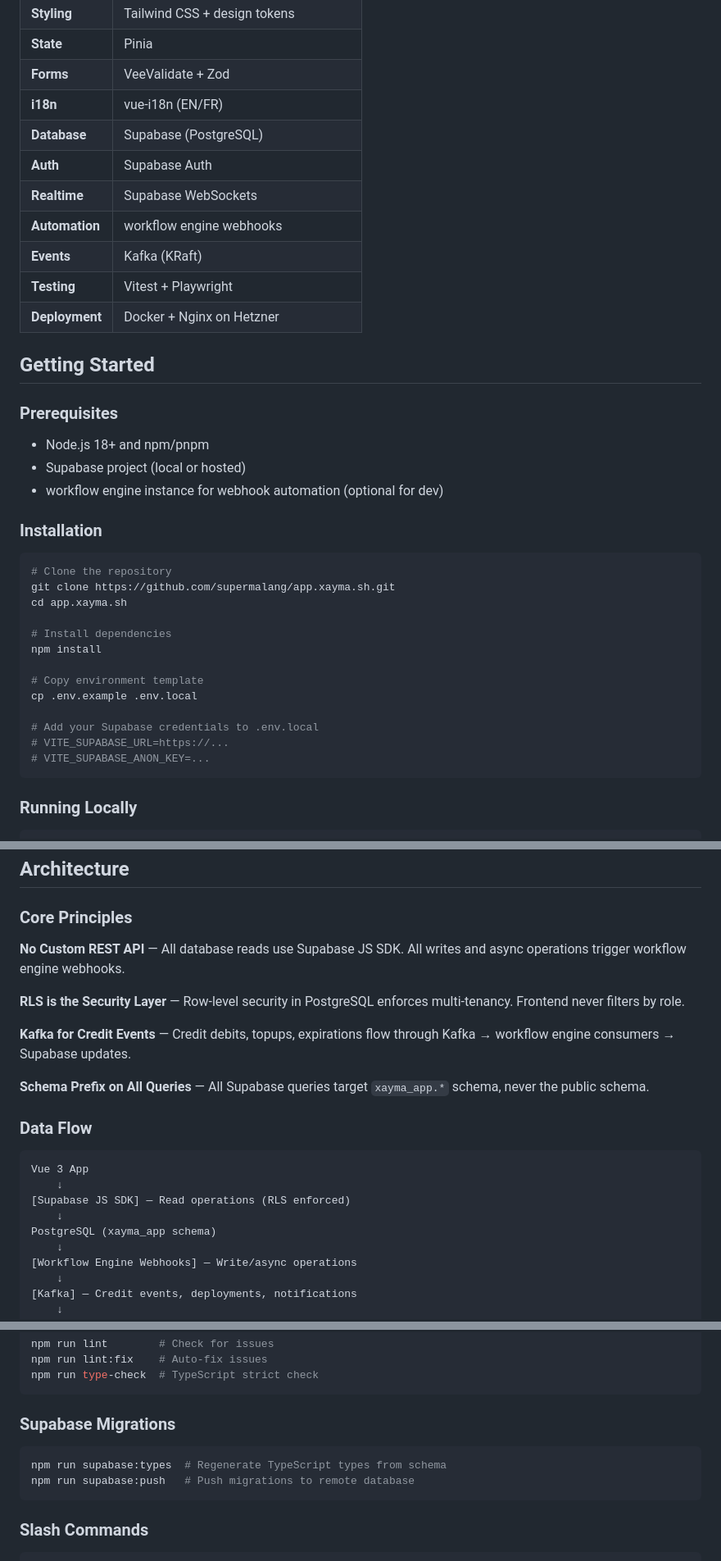
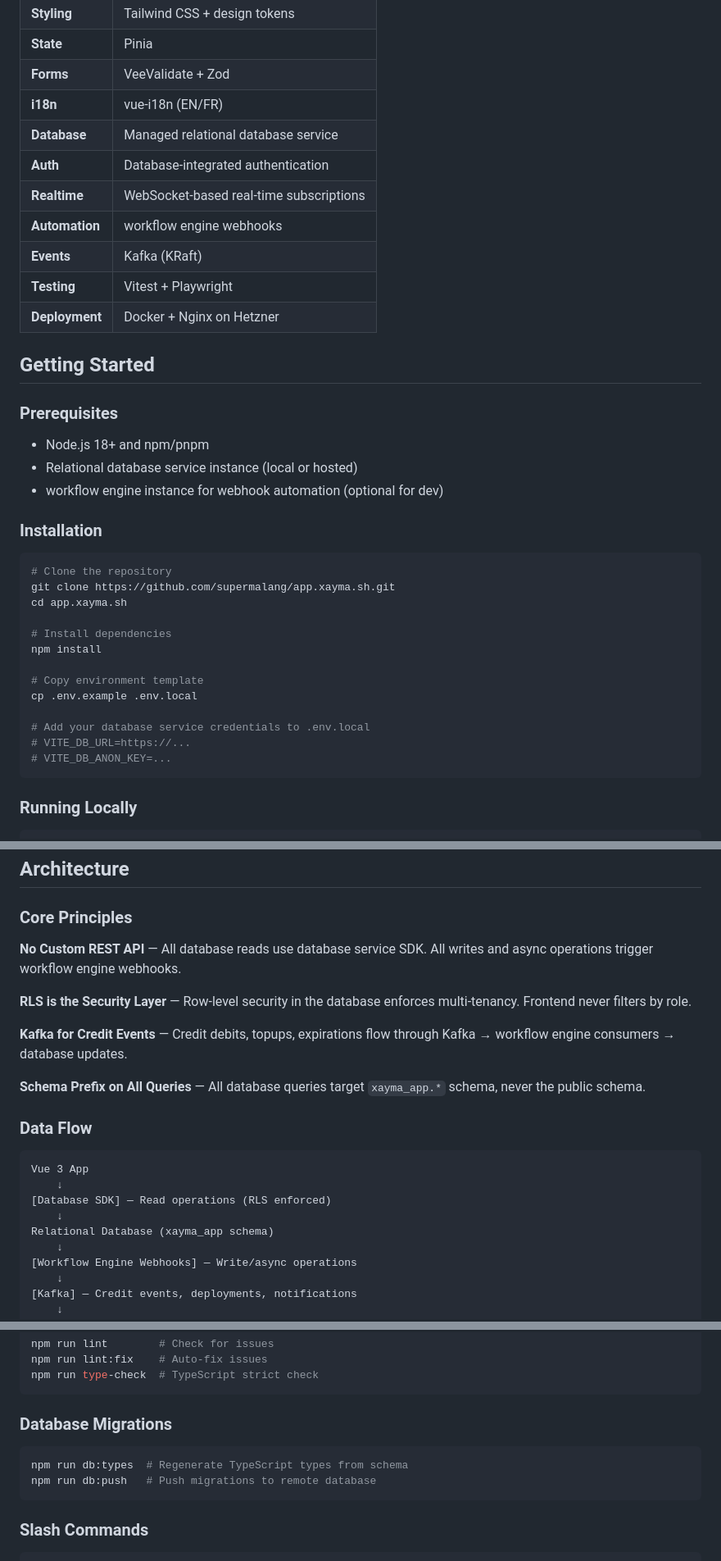
Before and after one commit to supermalang/app.xayma.sh, a Markdown page: README.md, 3 parts joined by grey strips. Shown at 82% size. Rendered like a GitHub page.

````diff
--- a/README.md
+++ b/README.md
@@ -31,9 +31,9 @@ Xayma.sh is a multi-tenant SaaS platform for SMEs in West Africa to deploy, mana
 | **State** | Pinia |
 | **Forms** | VeeValidate + Zod |
 | **i18n** | vue-i18n (EN/FR) |
-| **Database** | Supabase (PostgreSQL) |
-| **Auth** | Supabase Auth |
-| **Realtime** | Supabase WebSockets |
+| **Database** | Managed relational database service |
+| **Auth** | Database-integrated authentication |
+| **Realtime** | WebSocket-based real-time subscriptions |
 | **Automation** | workflow engine webhooks |
 | **Events** | Kafka (KRaft) |
 | **Testing** | Vitest + Playwright |
@@ -44,7 +44,7 @@ Xayma.sh is a multi-tenant SaaS platform for SMEs in West Africa to deploy, mana
 ### Prerequisites
 
 - Node.js 18+ and npm/pnpm
-- Supabase project (local or hosted)
+- Relational database service instance (local or hosted)
 - workflow engine instance for webhook automation (optional for dev)
 
 ### Installation
@@ -60,9 +60,9 @@ npm install
 # Copy environment template
 cp .env.example .env.local
 
-# Add your Supabase credentials to .env.local
-# VITE_SUPABASE_URL=https://...
-# VITE_SUPABASE_ANON_KEY=...
+# Add your database service credentials to .env.local
+# VITE_DB_URL=https://...
+# VITE_DB_ANON_KEY=...
 ```
 
 ### Running Locally
@@ -95,22 +95,22 @@ npm run test:run # Run all tests once
 
 ### Core Principles
 
-**No Custom REST API** — All database reads use Supabase JS SDK. All writes and async operations trigger workflow engine webhooks.
+**No Custom REST API** — All database reads use database service SDK. All writes and async operations trigger workflow engine webhooks.
 
-**RLS is the Security Layer** — Row-level security in PostgreSQL enforces multi-tenancy. Frontend never filters by role.
+**RLS is the Security Layer** — Row-level security in the database enforces multi-tenancy. Frontend never filters by role.
 
-**Kafka for Credit Events** — Credit debits, topups, expirations flow through Kafka → workflow engine consumers → Supabase updates.
+**Kafka for Credit Events** — Credit debits, topups, expirations flow through Kafka → workflow engine consumers → database updates.
 
-**Schema Prefix on All Queries** — All Supabase queries target `xayma_app.*` schema, never the public schema.
+**Schema Prefix on All Queries** — All database queries target `xayma_app.*` schema, never the public schema.
 
 ### Data Flow
 
 ```
 Vue 3 App
     ↓
-[Supabase JS SDK] — Read operations (RLS enforced)
+[Database SDK] — Read operations (RLS enforced)
     ↓
-PostgreSQL (xayma_app schema)
+Relational Database (xayma_app schema)
     ↓
 [Workflow Engine Webhooks] — Write/async operations
     ↓
@@ -203,11 +203,11 @@ npm run lint:fix    # Auto-fix issues
 npm run type-check  # TypeScript strict check
 ```
 
-### Supabase Migrations
+### Database Migrations
 
 ```bash
-npm run supabase:types  # Regenerate TypeScript types from schema
-npm run supabase:push   # Push migrations to remote database
+npm run db:types  # Regenerate TypeScript types from schema
+npm run db:push   # Push migrations to remote database
 ```
 
 ### Slash Commands
````
Also changed, not shown: other parts of README.md (+12 -12 lines).
